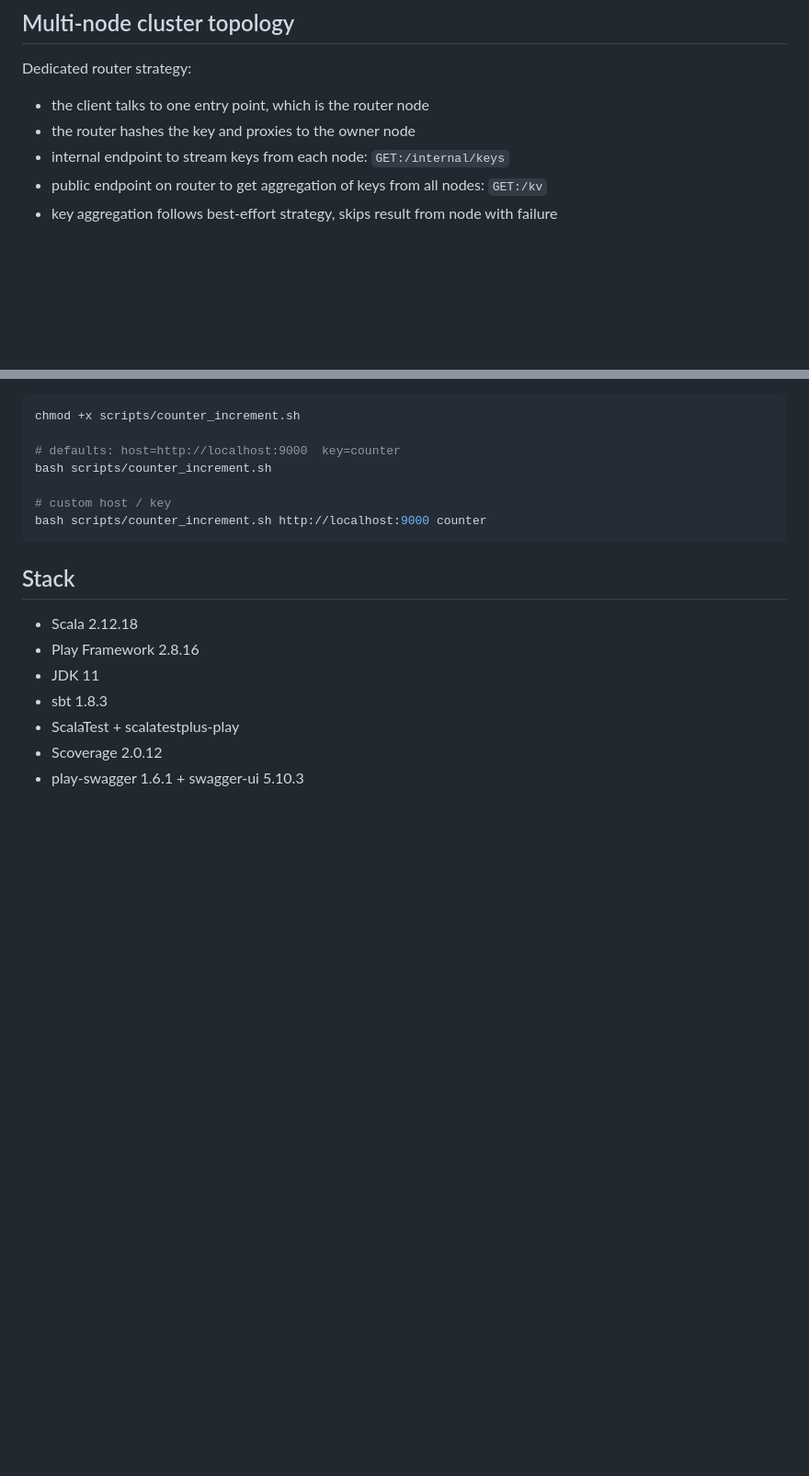
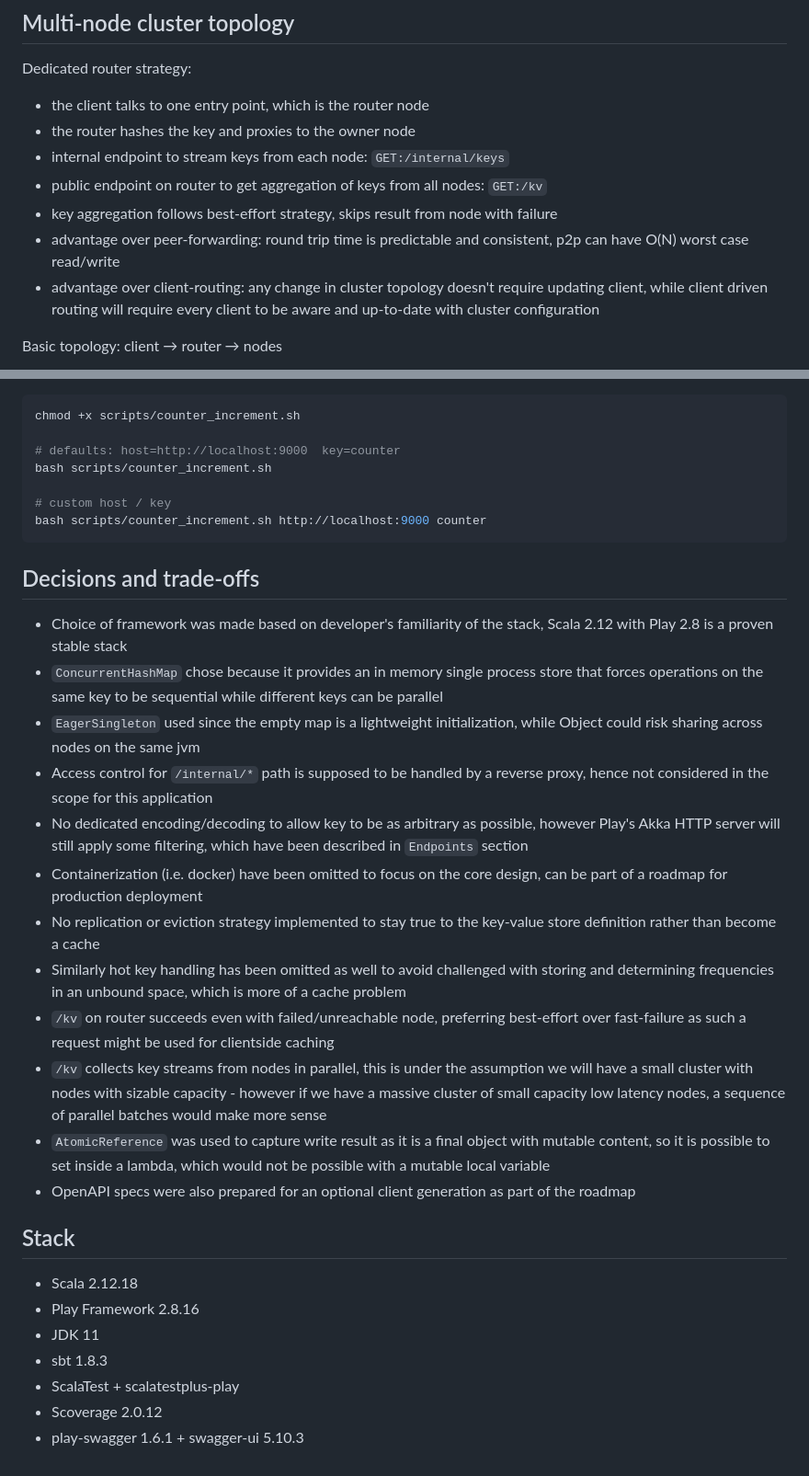
Before and after one commit to jawadiqbal/coda-home-assignment, a Markdown page: README.md, 2 parts joined by grey strips. Shown at 92% size. Drawn GitHub-style; blank space fills up the shorter version.

Commit message:
docs: document router scaling topology and design trade-offs
Co-authored-by: Cursor <cursoragent@cursor.com>

````diff
--- a/README.md
+++ b/README.md
@@ -43,6 +43,10 @@ Dedicated router strategy:
 - internal endpoint to stream keys from each node: `GET:/internal/keys`
 - public endpoint on router to get aggregation of keys from all nodes: `GET:/kv`
 - key aggregation follows best-effort strategy, skips result from node with failure
+- advantage over peer-forwarding: round trip time is predictable and consistent, p2p can have O(N) worst case read/write
+- advantage over client-routing: any change in cluster topology doesn't require updating client, while client driven routing will require every client to be aware and up-to-date with cluster configuration
+
+Basic topology: client → router → nodes
 
 ```mermaid
 flowchart TB
@@ -149,6 +200,20 @@ bash scripts/counter_increment.sh
 bash scripts/counter_increment.sh http://localhost:9000 counter
 ```
 
+## Decisions and trade-offs
+- Choice of framework was made based on developer's familiarity of the stack, Scala 2.12 with Play 2.8 is a proven stable stack
+- `ConcurrentHashMap` chose because it provides an in memory single process store that forces operations on the same key to be sequential while different keys can be parallel
+- `EagerSingleton` used since the empty map is a lightweight initialization, while Object could risk sharing across nodes on the same jvm
+- Access control for `/internal/*` path is supposed to be handled by a reverse proxy, hence not considered in the scope for this application
+- No dedicated encoding/decoding to allow key to be as arbitrary as possible, however Play's Akka HTTP server will still apply some filtering, which have been described in `Endpoints` section
+- Containerization (i.e. docker) have been omitted to focus on the core design, can be part of a roadmap for production deployment
+- No replication or eviction strategy implemented to stay true to the key-value store definition rather than become a cache
+- Similarly hot key handling has been omitted as well to avoid challenged with storing and determining frequencies in an unbound space, which is more of a cache problem
+- `/kv` on router succeeds even with failed/unreachable node, preferring best-effort over fast-failure as such a request might be used for clientside caching
+- `/kv` collects key streams from nodes in parallel, this is under the assumption we will have a small cluster with nodes with sizable capacity - however if we have a massive cluster of small capacity low latency nodes, a sequence of parallel batches would make more sense
+- `AtomicReference` was used to capture write result as it is a final object with mutable content, so it is possible to set inside a lambda, which would not be possible with a mutable local variable
+- OpenAPI specs were also prepared for an optional client generation as part of the roadmap
+
 ## Stack
 
 - Scala 2.12.18
````
Also changed, not shown: other parts of README.md (+47 -0 lines).
